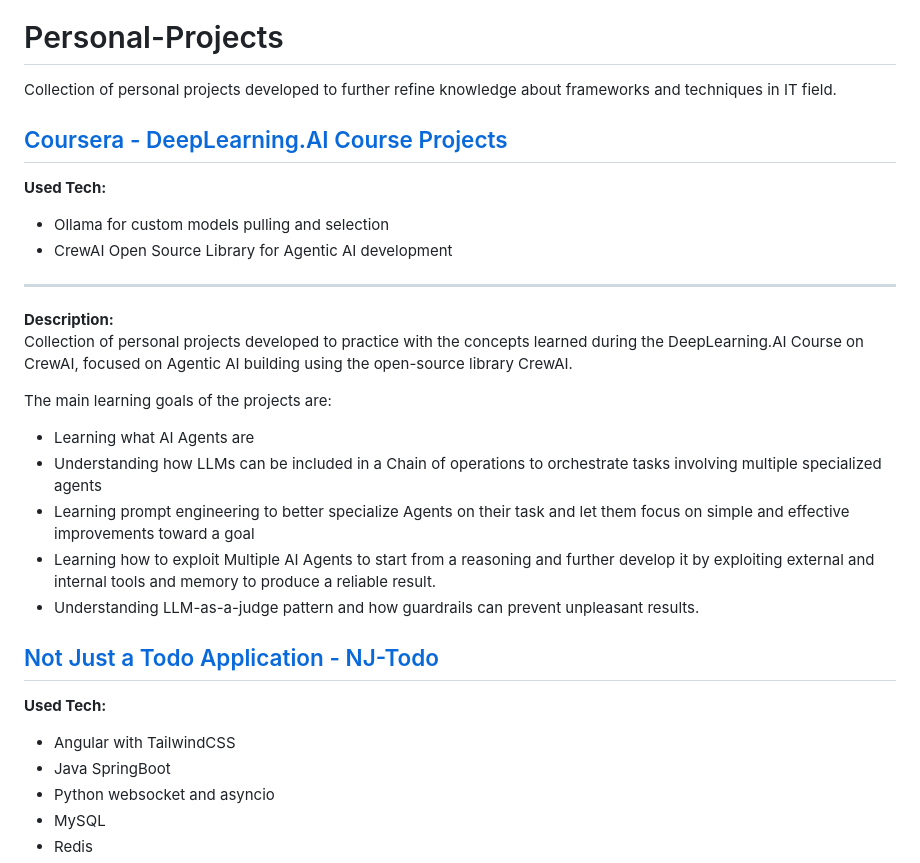
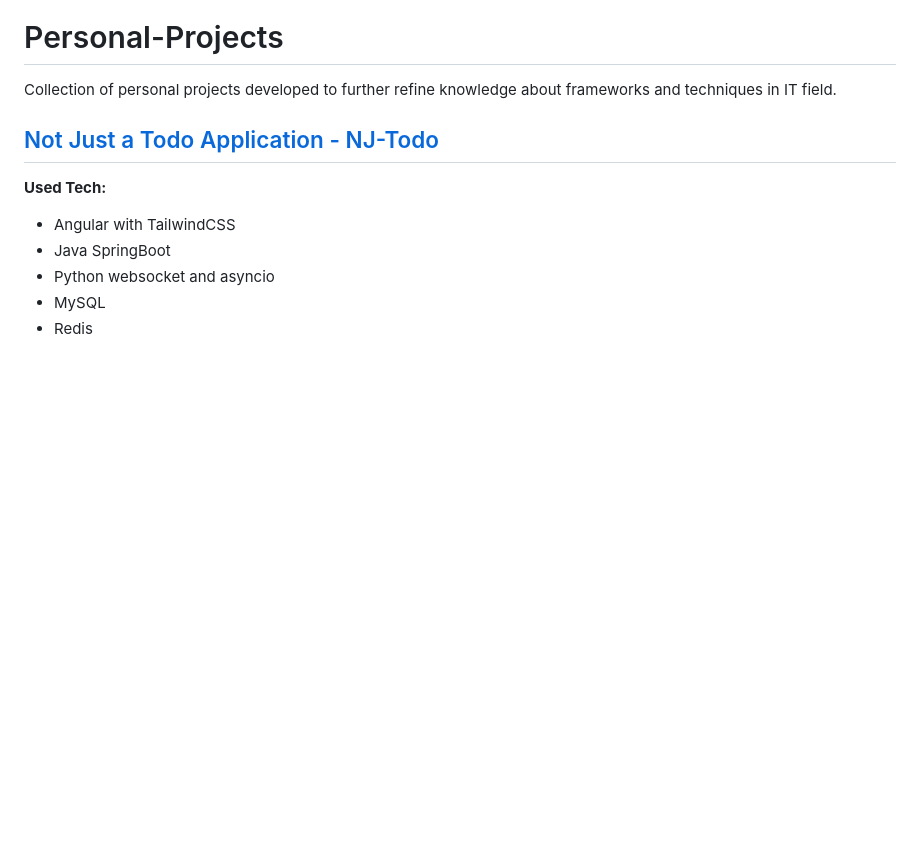
Before and after one commit to dgl1797/Personal-Projects, a Markdown page: README.md, the part around the change. Drawn GitHub-style; blank space fills up the shorter version.

Commit message:
Remove DeepLearning.AI Course Projects section
Removed details about Coursera DeepLearning.AI Course Projects from the README.

```diff
--- a/README.md
+++ b/README.md
@@ -1,20 +1,5 @@
 # Personal-Projects
 Collection of personal projects developed to further refine knowledge about frameworks and techniques in IT field.
-
-## [Coursera - DeepLearning.AI Course Projects](https://github.com/dgl1797/Personal-Projects/tree/Research_AI_Agent)
-**Used Tech:**
-- Ollama for custom models pulling and selection
-- CrewAI Open Source Library for Agentic AI development
-***
-**Description:**<br>
-Collection of personal projects developed to practice with the concepts learned during the DeepLearning.AI Course on CrewAI, focused on Agentic AI building using the open-source library CrewAI.
-
-The main learning goals of the projects are:
-- Learning what AI Agents are
-- Understanding how LLMs can be included in a Chain of operations to orchestrate tasks involving multiple specialized agents
-- Learning prompt engineering to better specialize Agents on their task and let them focus on simple and effective improvements toward a goal
-- Learning how to exploit Multiple AI Agents to start from a reasoning and further develop it by exploiting external and internal tools and memory to produce a reliable result.
-- Understanding LLM-as-a-judge pattern and how guardrails can prevent unpleasant results.
 
 ## [Not Just a Todo Application - NJ-Todo](https://github.com/dgl1797/Personal-Projects/tree/NJ-Todo)
 **Used Tech:**
```
